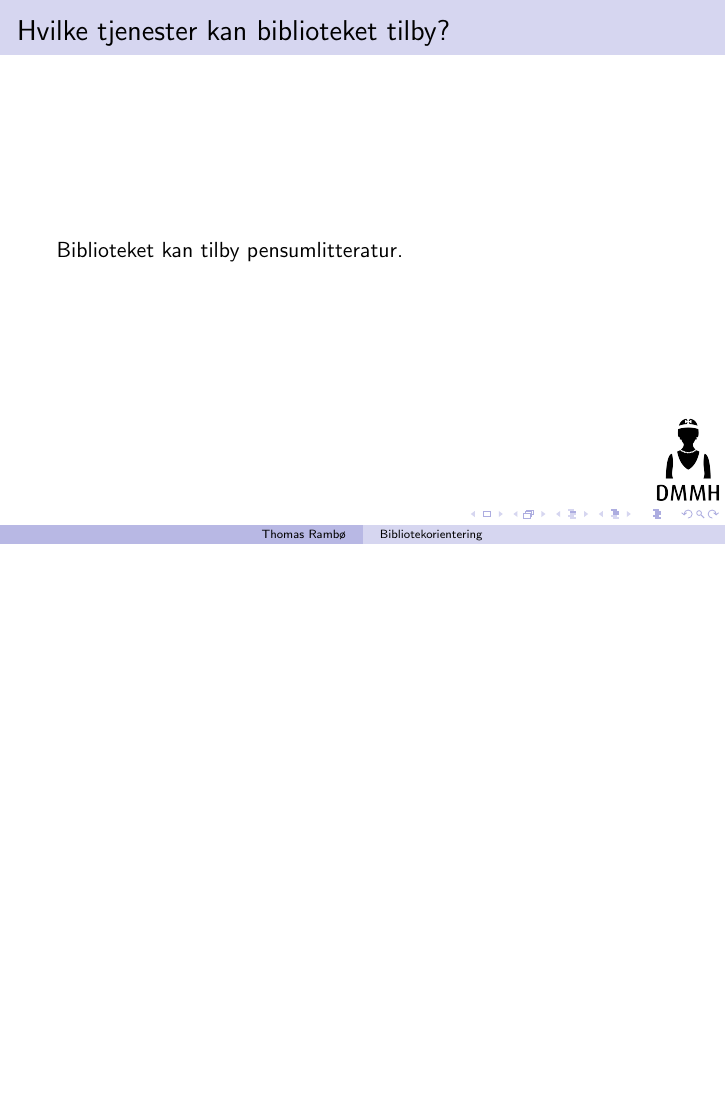
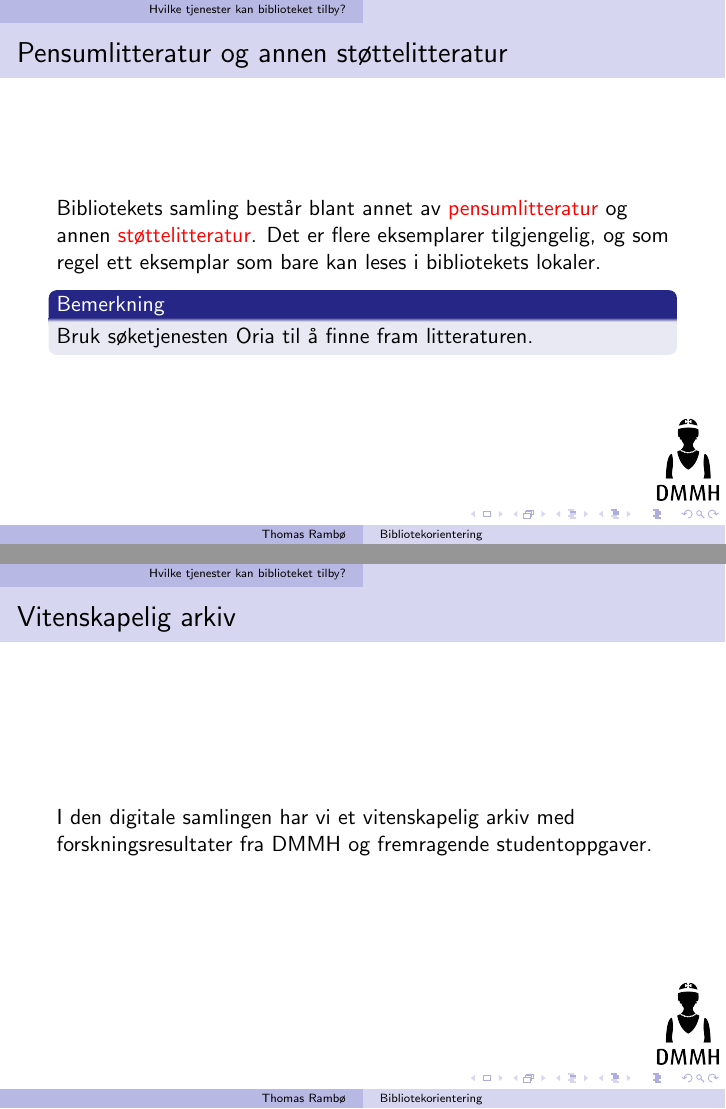
Before and after one commit to queen-maud-library/presentations, LaTeX slides (bibliotekorientering/bibliotekorientering.tex): page 2 of 2 before the commit and pages 3 and 4 of 4 after it, the two joined at a grey line, the shorter picture padded with empty space. Compiled offline with pdfLaTeX.

Commit message:
Pensumlitteratur og annen litteratur

```diff
--- a/bibliotekorientering/bibliotekorientering.tex
+++ b/bibliotekorientering/bibliotekorientering.tex
@@ -1,6 +1,13 @@
 \documentclass{beamer}
+\definecolor{links}{HTML}{2A1B81}
 
 \usepackage[utf8]{inputenc}
+\usepackage{hyperref}
+\hypersetup{
+  colorlinks=true,
+  linkcolor=,
+  urlcolor=links
+}
 
 \usetheme{Copenhagen}
 \usecolortheme{seahorse}
@@ -22,7 +34,16 @@
+\section{Hvilke tjenester kan biblioteket tilby?}
+\begin{frame}
+  \frametitle{Pensumlitteratur og annen støttelitteratur}
+  Bibliotekets samling består blant annet av \alert{pensumlitteratur} og annen \alert{støttelitteratur}. Det er flere eksemplarer tilgjengelig, og som regel ett eksemplar som bare kan leses i bibliotekets lokaler.
+
+  \begin{block}{Bemerkning}
+    Bruk søketjenesten Oria til å finne fram litteraturen.
+  \end{block}
+\end{frame}
 
 \begin{frame}
-  \frametitle{Hvilke tjenester kan biblioteket tilby?}
-  Biblioteket kan tilby pensumlitteratur.
+  \frametitle{Vitenskapelig arkiv}
+  I den digitale samlingen har vi et vitenskapelig arkiv med forskningsresultater fra DMMH og fremragende studentoppgaver.
 \end{frame}
 
 \end{document}
```
Also changed, not shown: bibliotekorientering/bibliotekorientering.tex (7 more changed lines).
